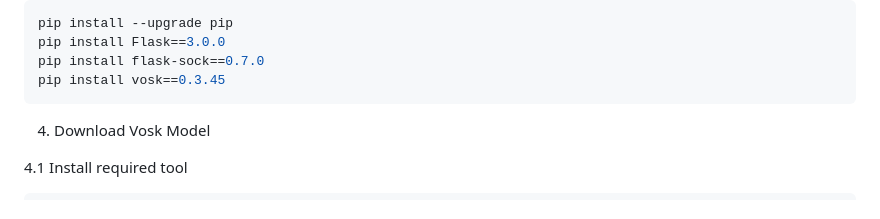
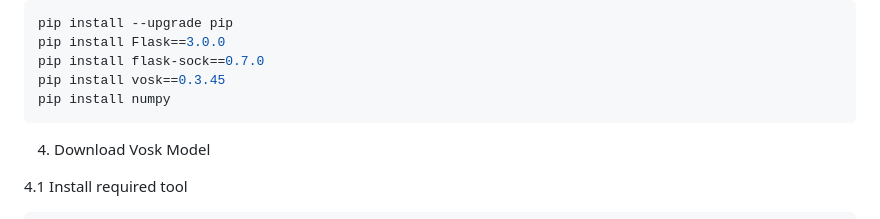
Before and after one commit to SaltyCap/Vosk_Voice, a Markdown page: README.md, the part around the change. Drawn GitHub-style.

````diff
--- a/README.md
+++ b/README.md
@@ -57,6 +57,7 @@ pip install --upgrade pip
 pip install Flask==3.0.0
 pip install flask-sock==0.7.0
 pip install vosk==0.3.45
+pip install numpy
 ```
 4. Download Vosk Model
 
````
